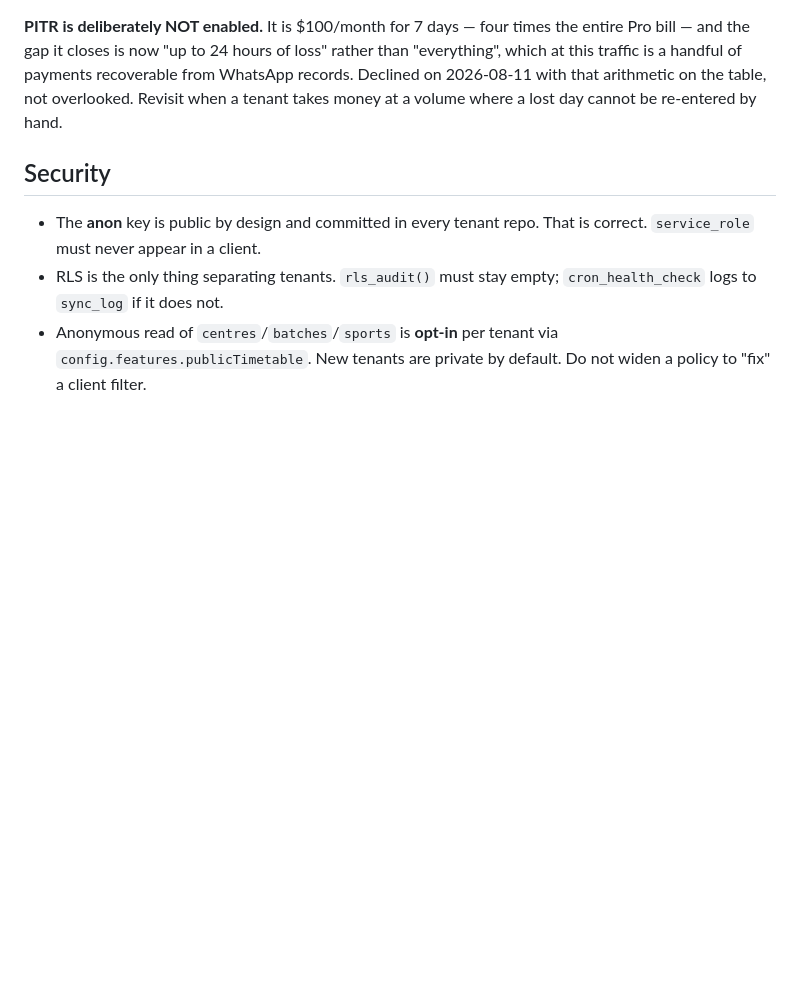
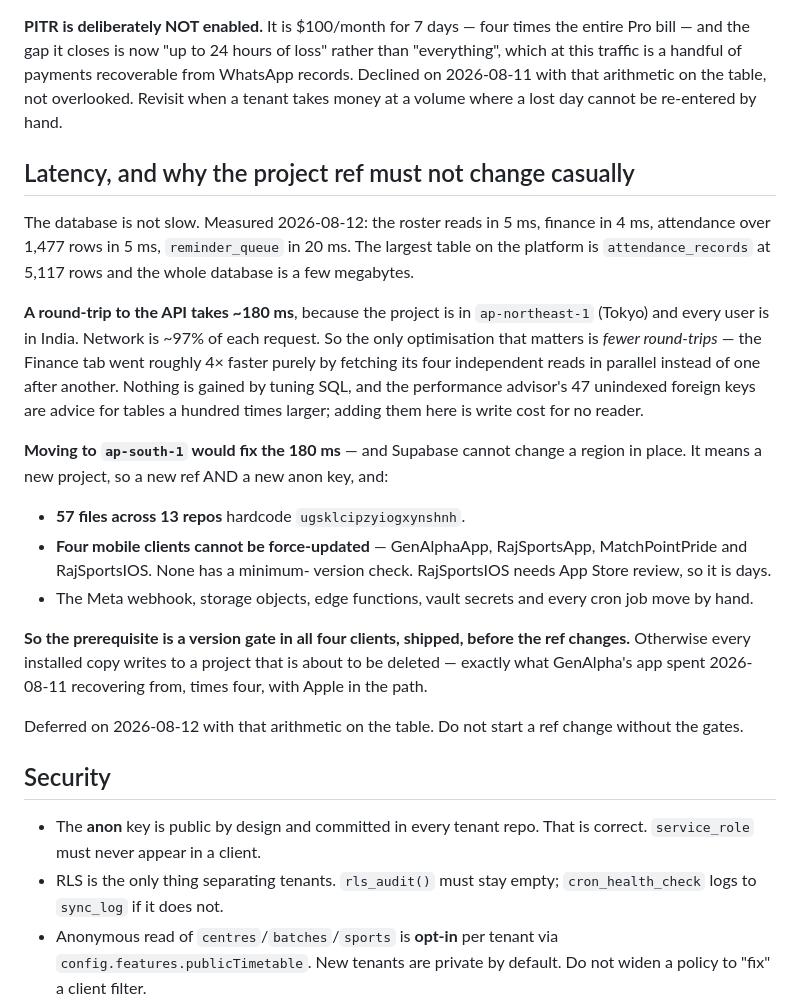
Before and after one commit to sujittarun/AcademyManager, a Markdown page: PLATFORM.md, the part around the change. GitHub-like rendering; blank space fills up the shorter version.

Commit message:
Record why the DB is fast, why requests are not, and the ref-change prerequisite

```diff
--- a/PLATFORM.md
+++ b/PLATFORM.md
@@ -264,6 +264,41 @@ of loss" rather than "everything", which at this traffic is a handful of
 payments recoverable from WhatsApp records. Declined on 2026-08-11 with
 that arithmetic on the table, not overlooked. Revisit when a tenant
 takes money at a volume where a lost day cannot be re-entered by hand.
+
+## Latency, and why the project ref must not change casually
+
+The database is not slow. Measured 2026-08-12: the roster reads in 5 ms,
+finance in 4 ms, attendance over 1,477 rows in 5 ms, `reminder_queue` in
+20 ms. The largest table on the platform is `attendance_records` at
+5,117 rows and the whole database is a few megabytes.
+
+**A round-trip to the API takes ~180 ms**, because the project is in
+`ap-northeast-1` (Tokyo) and every user is in India. Network is ~97% of
+each request. So the only optimisation that matters is *fewer
+round-trips* — the Finance tab went roughly 4× faster purely by fetching
+its four independent reads in parallel instead of one after another.
+Nothing is gained by tuning SQL, and the performance advisor's 47
+unindexed foreign keys are advice for tables a hundred times larger;
+adding them here is write cost for no reader.
+
+**Moving to `ap-south-1` would fix the 180 ms** — and Supabase cannot
+change a region in place. It means a new project, so a new ref AND a new
+anon key, and:
+
+- **57 files across 13 repos** hardcode `ugsklcipzyiogxynshnh`.
+- **Four mobile clients cannot be force-updated** — GenAlphaApp,
+  RajSportsApp, MatchPointPride and RajSportsIOS. None has a minimum-
+  version check. RajSportsIOS needs App Store review, so it is days.
+- The Meta webhook, storage objects, edge functions, vault secrets and
+  every cron job move by hand.
+
+**So the prerequisite is a version gate in all four clients, shipped,
+before the ref changes.** Otherwise every installed copy writes to a
+project that is about to be deleted — exactly what GenAlpha's app spent
+2026-08-11 recovering from, times four, with Apple in the path.
+
+Deferred on 2026-08-12 with that arithmetic on the table. Do not start a
+ref change without the gates.
 
 ## Security
 
```
